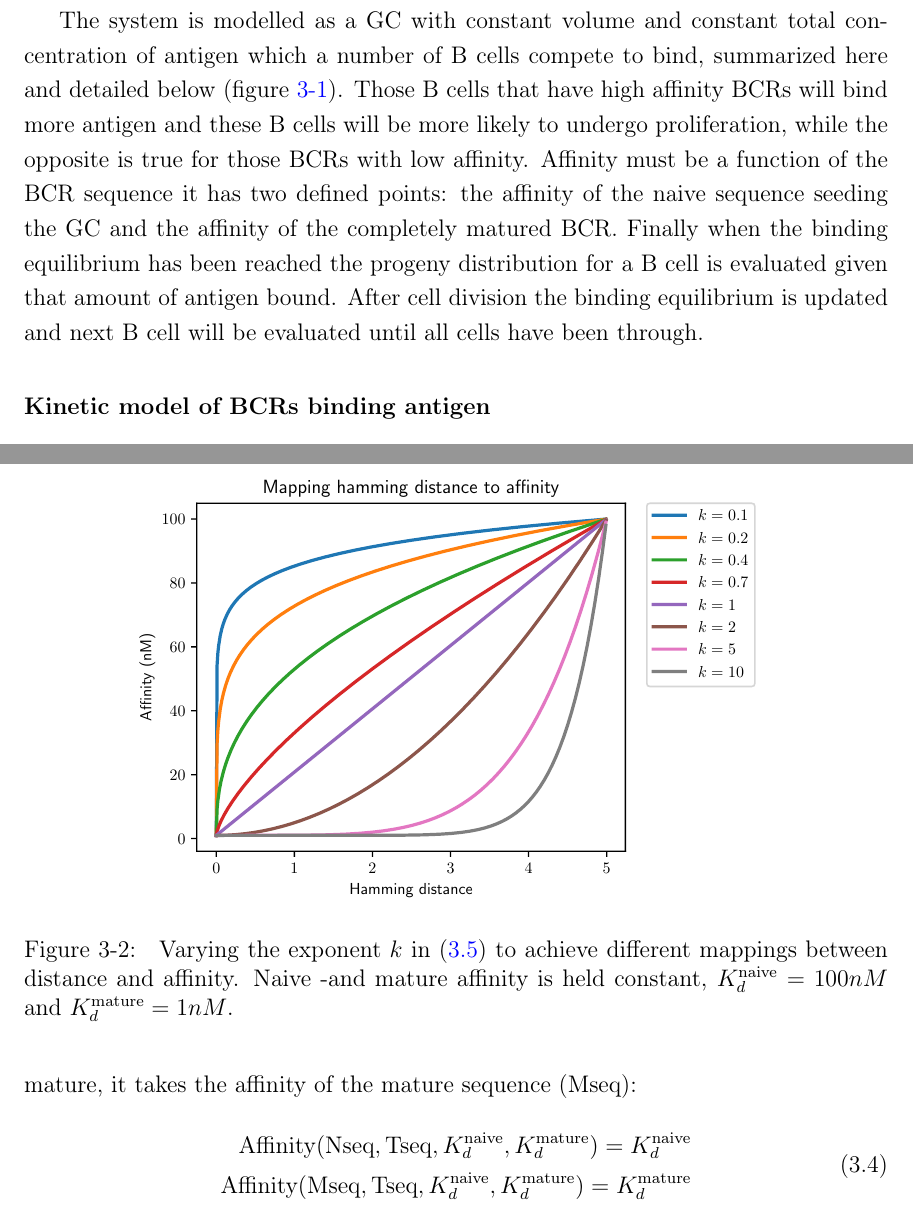
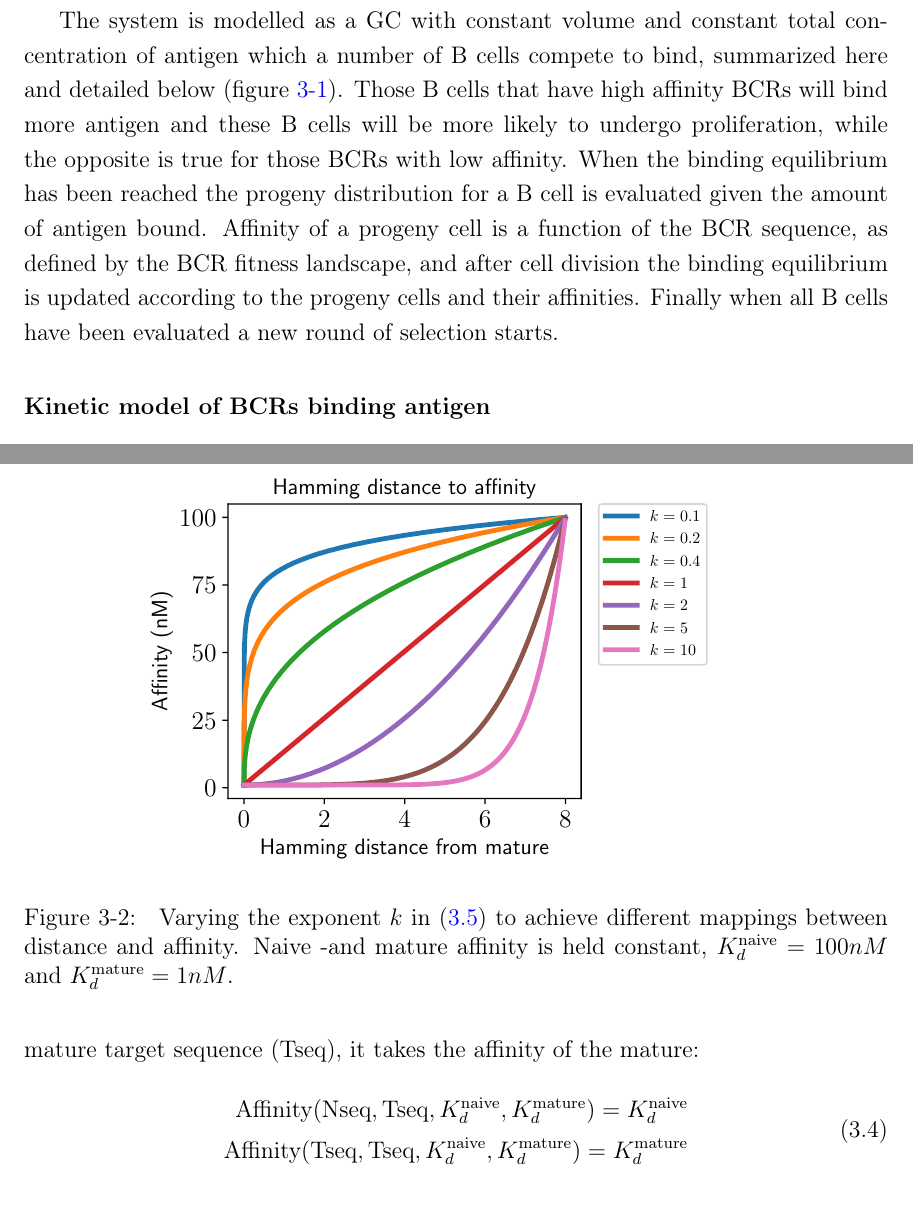
Before and after one commit to krdav/master_thesis, a LaTeX thesis (main.tex, which reads chap2.tex): two parts of pages 52 and 56 of 104, joined at a grey line, cut so that both start at the same text. Compiled offline with pdfLaTeX.

Commit message:
More math notation

```diff
--- a/chap2.tex
+++ b/chap2.tex
@@ -88,10 +88,9 @@ Although these might affect transcription and/or translation rates, we ignore th
 
 The system is modelled as a GC with constant volume and constant total concentration of antigen which a number of B cells compete to bind, summarized here and detailed below (figure~\ref{fig:simulation_figure}).
 Those B cells that have high affinity BCRs will bind more antigen and these B cells will be more likely to undergo proliferation, while the opposite is true for those BCRs with low affinity.
-%EM I'm not sure what this next sentence means. Is it necessary?
-Affinity must be a function of the BCR sequence it has two defined points: the affinity of the naive sequence seeding the GC and the affinity of the completely matured BCR.
-Finally when the binding equilibrium has been reached the progeny distribution for a B cell is evaluated given that amount of antigen bound.
-After cell division the binding equilibrium is updated and next B cell will be evaluated until all cells have been through.
+When the binding equilibrium has been reached the progeny distribution for a B cell is evaluated given the amount of antigen bound.
+Affinity of a progeny cell is a function of the BCR sequence, as defined by the BCR fitness landscape, and after cell division the binding equilibrium is updated according to the progeny cells and their affinities.
+Finally when all B cells have been evaluated a new round of selection starts.
 
 \begin{figure}[ht!]
     \centering
@@ -214,15 +213,13 @@ $$
 \Affinity(\Bseq, \Tseq, K^{\naive}_d, K^{\mature}_d) = K^i_d
 $$
 There are two conditions we want to impose.
-If the BCR sequences is equal to the naive sequence ($\Nseq$), then it takes the affinity of the naive, and if it is equal to the mature, it takes the affinity of the mature sequence ($\Mseq$):
+If the BCR sequences is equal to the naive sequence ($\Nseq$), then it takes the affinity of the naive, and if it is equal to the mature target sequence ($\Tseq$), it takes the affinity of the mature:
 \begin{equation}
 \begin{split}
 \Affinity(\Nseq, \Tseq, K^{\naive}_d, K^{\mature}_d) = K^{\naive}_d \\
-\Affinity(\Mseq, \Tseq, K^{\naive}_d, K^{\mature}_d) = K^{\mature}_d
+\Affinity(\Tseq, \Tseq, K^{\naive}_d, K^{\mature}_d) = K^{\mature}_d
 \end{split}
 \label{eq:hd2affy_cond}
 \end{equation}
 These conditions are satisfied by:
-%EM 1. I found dm as a variable name to be very confusing, given that d is already a variable name. If you don't like m you could use d_t for d and d_m for dm.
-%EM 2. I think this ratio form is clearer.
 \begin{equation}
```
Also changed, not shown: figures/T_Bbound_U.pdf, figures/T_Bbound_f_full.pdf, figures/T_fBbound_f_full.pdf (added), figures/hd2affy.pdf, chap2.tex (3 more changed lines).
